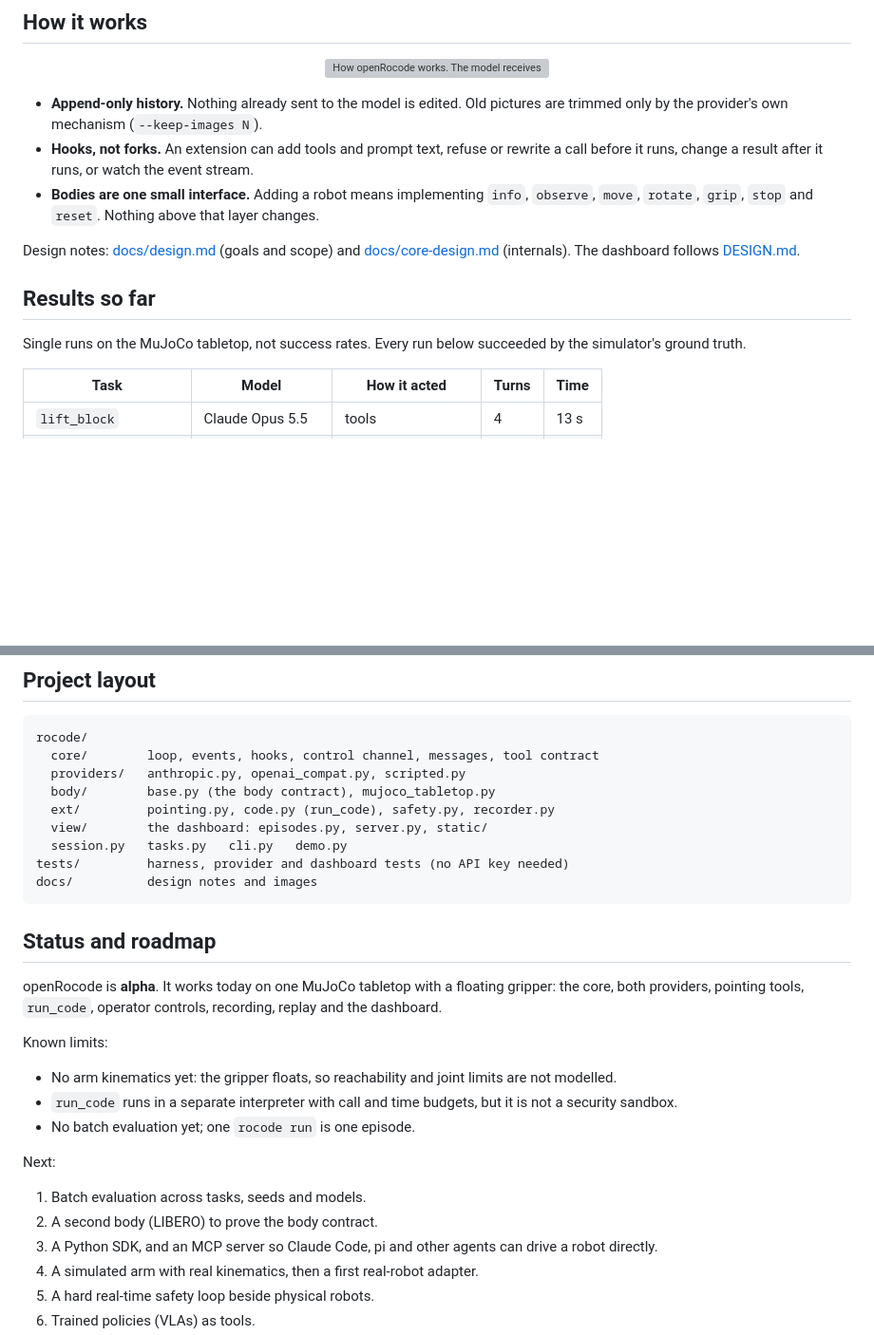
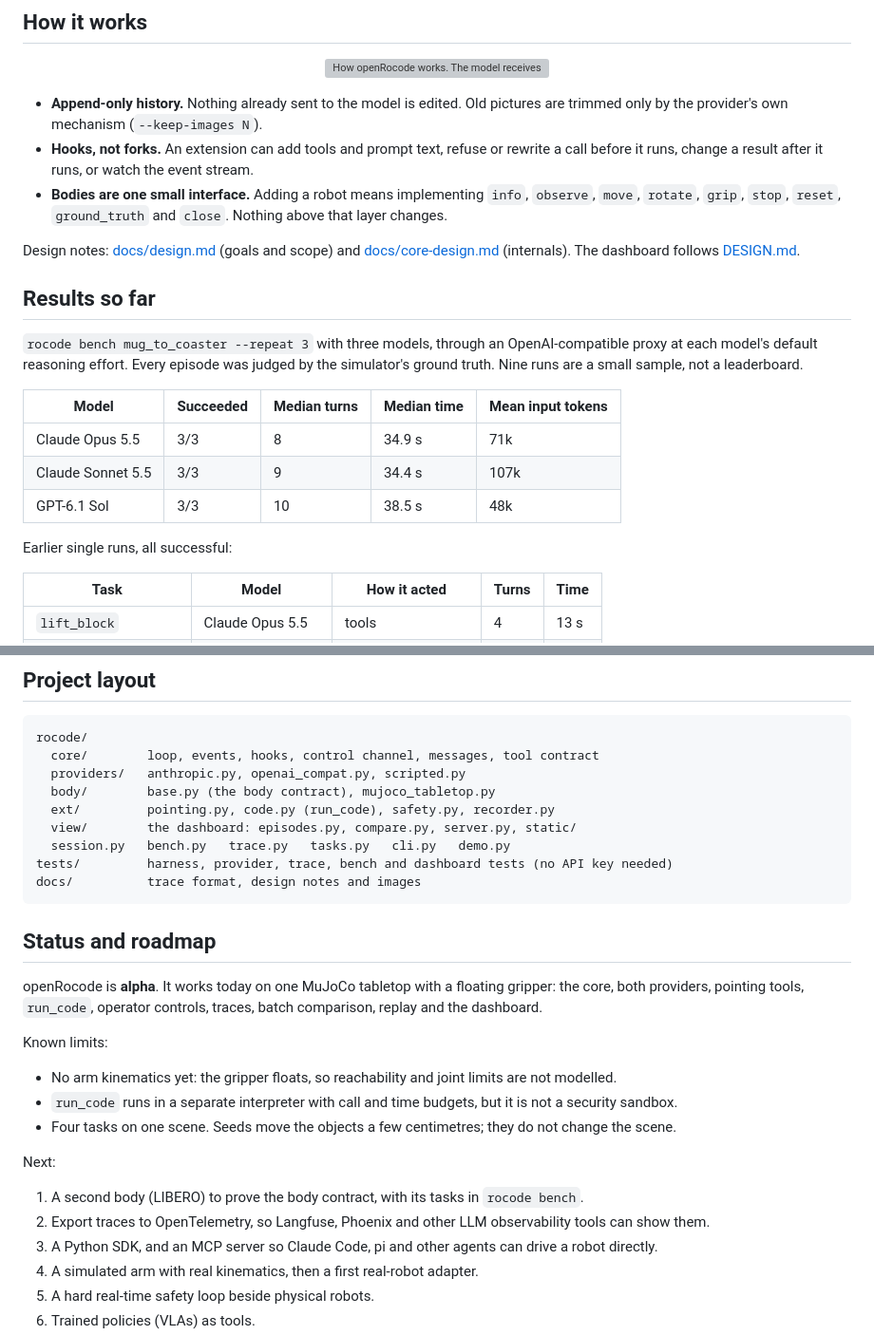
Before and after one commit to wrencanfly/openRocode, a Markdown page: README.md, 2 parts joined by grey strips. Shown at 95% size. Drawn GitHub-style; blank space fills up the shorter version; grey boxes are pictures that could not be loaded.

````diff
--- a/README.md
+++ b/README.md
@@ -178,13 +198,21 @@ print(r.holding, r.opening_cm, r.height_cm, r.stop)
 
 - **Append-only history.** Nothing already sent to the model is edited. Old pictures are trimmed only by the provider's own mechanism (`--keep-images N`).
 - **Hooks, not forks.** An extension can add tools and prompt text, refuse or rewrite a call before it runs, change a result after it runs, or watch the event stream.
-- **Bodies are one small interface.** Adding a robot means implementing `info`, `observe`, `move`, `rotate`, `grip`, `stop` and `reset`. Nothing above that layer changes.
+- **Bodies are one small interface.** Adding a robot means implementing `info`, `observe`, `move`, `rotate`, `grip`, `stop`, `reset`, `ground_truth` and `close`. Nothing above that layer changes.
 
 Design notes: [docs/design.md](docs/design.md) (goals and scope) and [docs/core-design.md](docs/core-design.md) (internals). The dashboard follows [DESIGN.md](DESIGN.md).
 
 ## Results so far
 
-Single runs on the MuJoCo tabletop, not success rates. Every run below succeeded by the simulator's ground truth.
+`rocode bench mug_to_coaster --repeat 3` with three models, through an OpenAI-compatible proxy at each model's default reasoning effort. Every episode was judged by the simulator's ground truth. Nine runs are a small sample, not a leaderboard.
+
+| Model | Succeeded | Median turns | Median time | Mean input tokens |
+|---|---|---|---|---|
+| Claude Opus 5.5 | 3/3 | 8 | 34.9 s | 71k |
+| Claude Sonnet 5.5 | 3/3 | 9 | 34.4 s | 107k |
+| GPT-6.1 Sol | 3/3 | 10 | 38.5 s | 48k |
+
+Earlier single runs, all successful:
 
 | Task | Model | How it acted | Turns | Time |
 |---|---|---|---|---|
@@ -203,26 +231,26 @@ rocode/
   providers/   anthropic.py, openai_compat.py, scripted.py
   body/        base.py (the body contract), mujoco_tabletop.py
   ext/         pointing.py, code.py (run_code), safety.py, recorder.py
-  view/        the dashboard: episodes.py, server.py, static/
-  session.py   tasks.py   cli.py   demo.py
-tests/         harness, provider and dashboard tests (no API key needed)
-docs/          design notes and images
+  view/        the dashboard: episodes.py, compare.py, server.py, static/
+  session.py   bench.py   trace.py   tasks.py   cli.py   demo.py
+tests/         harness, provider, trace, bench and dashboard tests (no API key needed)
+docs/          trace format, design notes and images
 ```
 
 ## Status and roadmap
 
-openRocode is **alpha**. It works today on one MuJoCo tabletop with a floating gripper: the core, both providers, pointing tools, `run_code`, operator controls, recording, replay and the dashboard.
+openRocode is **alpha**. It works today on one MuJoCo tabletop with a floating gripper: the core, both providers, pointing tools, `run_code`, operator controls, traces, batch comparison, replay and the dashboard.
 
 Known limits:
 
 - No arm kinematics yet: the gripper floats, so reachability and joint limits are not modelled.
 - `run_code` runs in a separate interpreter with call and time budgets, but it is not a security sandbox.
-- No batch evaluation yet; one `rocode run` is one episode.
+- Four tasks on one scene. Seeds move the objects a few centimetres; they do not change the scene.
 
 Next:
 
-1. Batch evaluation across tasks, seeds and models.
-2. A second body (LIBERO) to prove the body contract.
+1. A second body (LIBERO) to prove the body contract, with its tasks in `rocode bench`.
+2. Export traces to OpenTelemetry, so Langfuse, Phoenix and other LLM observability tools can show them.
 3. A Python SDK, and an MCP server so Claude Code, pi and other agents can drive a robot directly.
 4. A simulated arm with real kinematics, then a first real-robot adapter.
 5. A hard real-time safety loop beside physical robots.
````
Also changed, not shown: other parts of README.md (+27 -6 lines), CONTRIBUTING.md (+6 -3 lines), docs/assets/dashboard-compare.png (added), 2 other files.
